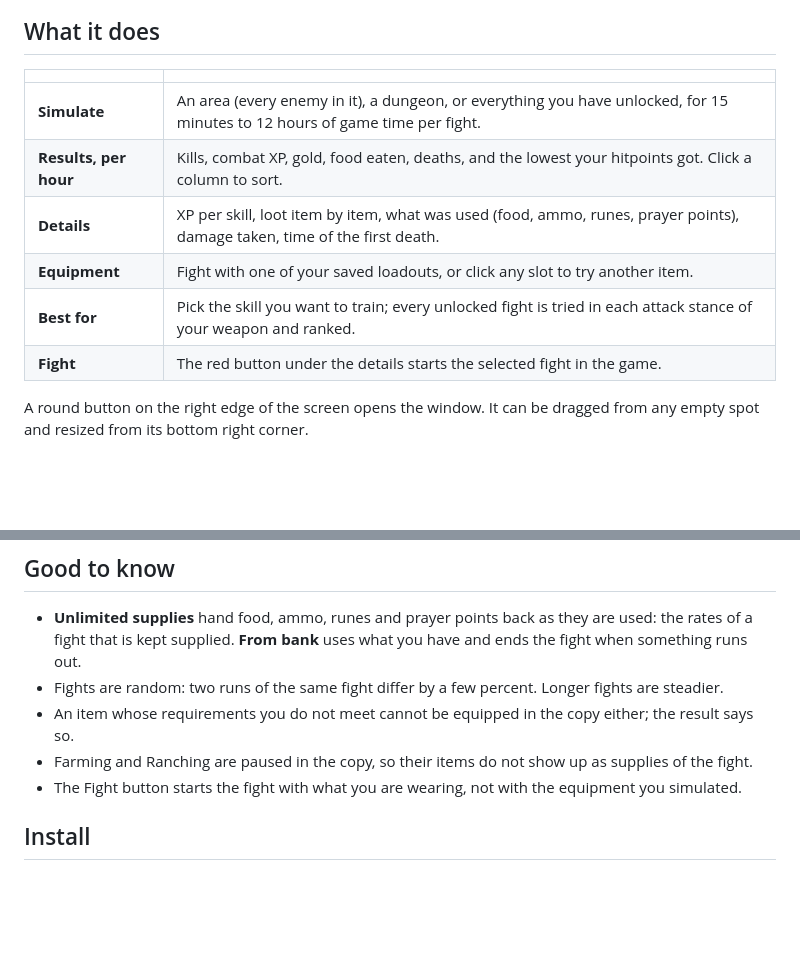
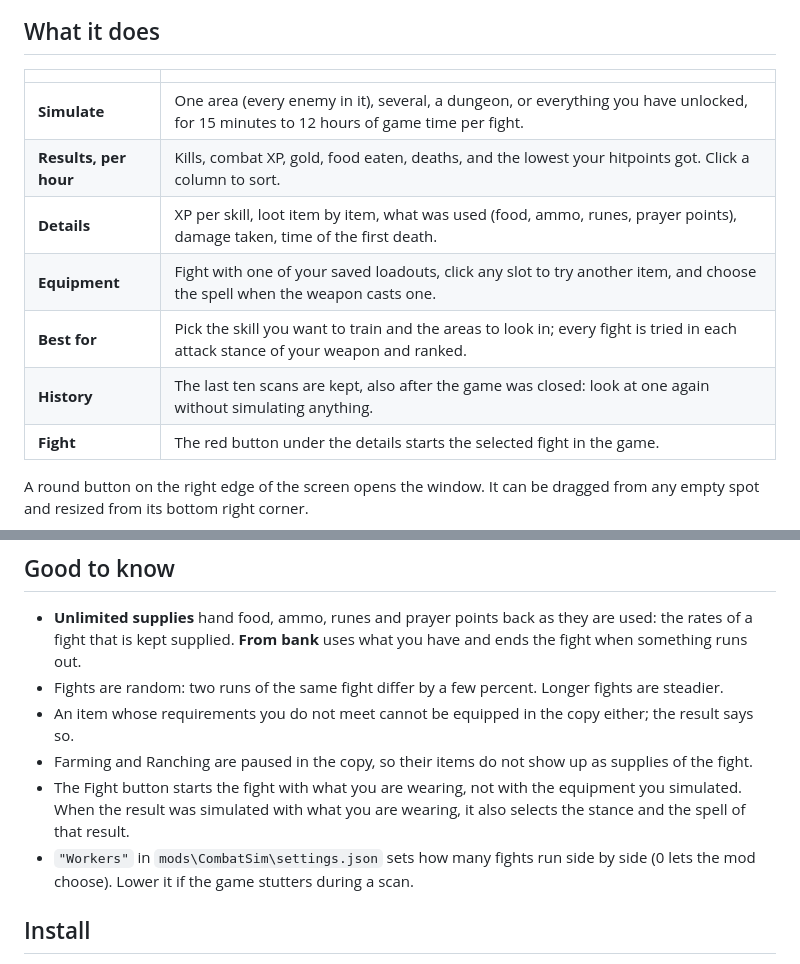
Before and after one commit to 149segolte/melvor-idle-2-qol-mods, a Markdown page: mods/CombatSim/README.md, 2 parts joined by grey strips. Rendered like a GitHub page; blank space fills up the shorter version.

```diff
--- a/mods/CombatSim/README.md
+++ b/mods/CombatSim/README.md
@@ -10,11 +10,12 @@
 
 | | |
 | --- | --- |
-| **Simulate** | An area (every enemy in it), a dungeon, or everything you have unlocked, for 15 minutes to 12 hours of game time per fight. |
+| **Simulate** | One area (every enemy in it), several, a dungeon, or everything you have unlocked, for 15 minutes to 12 hours of game time per fight. |
 | **Results, per hour** | Kills, combat XP, gold, food eaten, deaths, and the lowest your hitpoints got. Click a column to sort. |
 | **Details** | XP per skill, loot item by item, what was used (food, ammo, runes, prayer points), damage taken, time of the first death. |
-| **Equipment** | Fight with one of your saved loadouts, or click any slot to try another item. |
-| **Best for** | Pick the skill you want to train; every unlocked fight is tried in each attack stance of your weapon and ranked. |
+| **Equipment** | Fight with one of your saved loadouts, click any slot to try another item, and choose the spell when the weapon casts one. |
+| **Best for** | Pick the skill you want to train and the areas to look in; every fight is tried in each attack stance of your weapon and ranked. |
+| **History** | The last ten scans are kept, also after the game was closed: look at one again without simulating anything. |
 | **Fight** | The red button under the details starts the selected fight in the game. |
 
 A round button on the right edge of the screen opens the window. It can be dragged from any empty spot and
@@ -68,7 +100,10 @@ flowchart LR
 - Fights are random: two runs of the same fight differ by a few percent. Longer fights are steadier.
 - An item whose requirements you do not meet cannot be equipped in the copy either; the result says so.
 - Farming and Ranching are paused in the copy, so their items do not show up as supplies of the fight.
-- The Fight button starts the fight with what you are wearing, not with the equipment you simulated.
+- The Fight button starts the fight with what you are wearing, not with the equipment you simulated. When
+  the result was simulated with what you are wearing, it also selects the stance and the spell of that result.
+- `"Workers"` in `mods\CombatSim\settings.json` sets how many fights run side by side (0 lets the mod
+  choose). Lower it if the game stutters during a scan.
 
 ## Install
 
```
Also changed, not shown: other parts of mods/CombatSim/README.md (+35 -4 lines), CHANGELOG.md (+19 -0 lines), README.md (+3 -2 lines), docs/img/combat-simulator-areas.png (added), docs/img/combat-simulator-history.png (added), docs/img/combat-simulator-spell.png (added), 10 other files.
